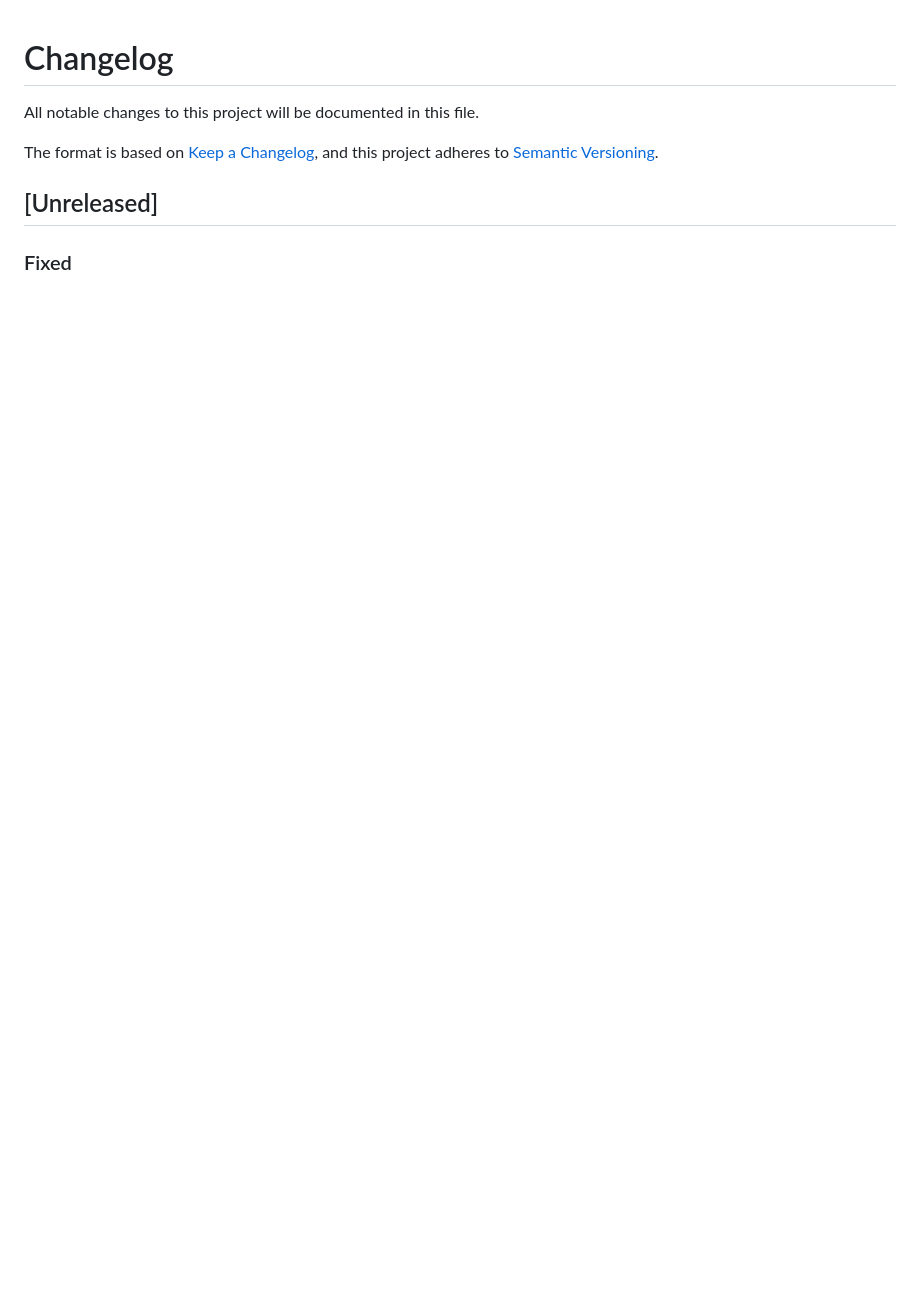
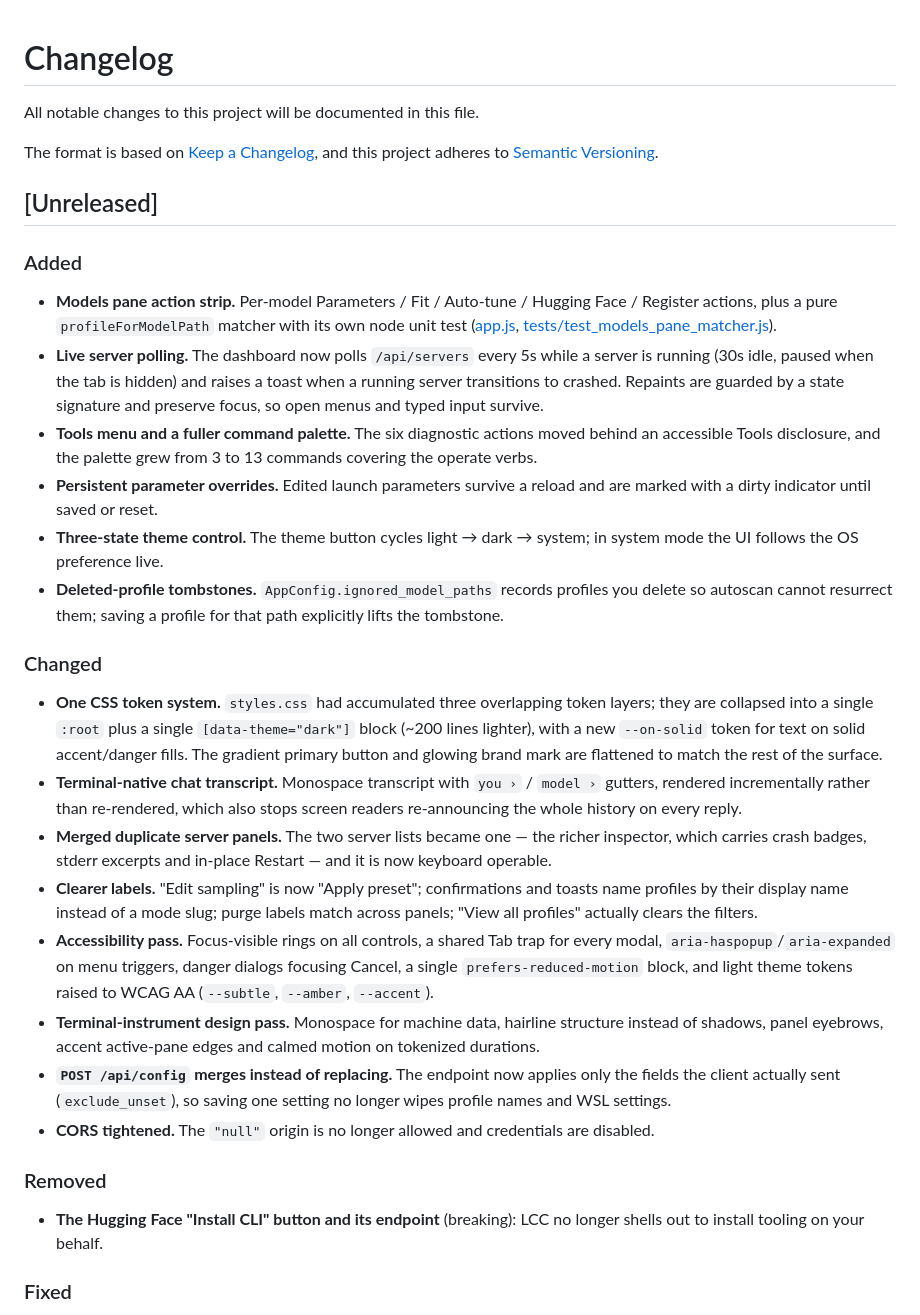
Before and after one commit to gerbear1990/llama-control-center, a Markdown page: CHANGELOG.md, the part around one of its changes. Rendered like a GitHub page; blank space fills up the shorter version.

Commit message:
docs: changelog for the terminal-instrument branch
Co-Authored-By: Claude Fable 5 <noreply@anthropic.com>

```diff
--- a/CHANGELOG.md
+++ b/CHANGELOG.md
@@ -7,4 +7,56 @@ and this project adheres to [Semantic Versioning](https://semver.org/spec/v2.0.0
 
 ## [Unreleased]
 
+### Added
+- **Models pane action strip.** Per-model Parameters / Fit / Auto-tune / Hugging
+  Face / Register actions, plus a pure `profileForModelPath` matcher with its
+  own node unit test ([app.js](lcc_api/static/app.js),
+  [tests/test_models_pane_matcher.js](tests/test_models_pane_matcher.js)).
+- **Live server polling.** The dashboard now polls `/api/servers` every 5s while
+  a server is running (30s idle, paused when the tab is hidden) and raises a
+  toast when a running server transitions to crashed. Repaints are guarded by a
+  state signature and preserve focus, so open menus and typed input survive.
+- **Tools menu and a fuller command palette.** The six diagnostic actions moved
+  behind an accessible Tools disclosure, and the palette grew from 3 to 13
+  commands covering the operate verbs.
+- **Persistent parameter overrides.** Edited launch parameters survive a reload
+  and are marked with a dirty indicator until saved or reset.
+- **Three-state theme control.** The theme button cycles light → dark → system;
+  in system mode the UI follows the OS preference live.
+- **Deleted-profile tombstones.** `AppConfig.ignored_model_paths` records
+  profiles you delete so autoscan cannot resurrect them; saving a profile for
+  that path explicitly lifts the tombstone.
+
+### Changed
+- **One CSS token system.** `styles.css` had accumulated three overlapping
+  token layers; they are collapsed into a single `:root` plus a single
+  `[data-theme="dark"]` block (~200 lines lighter), with a new `--on-solid`
+  token for text on solid accent/danger fills. The gradient primary button and
+  glowing brand mark are flattened to match the rest of the surface.
+- **Terminal-native chat transcript.** Monospace transcript with `you ›` /
+  `model ›` gutters, rendered incrementally rather than re-rendered, which also
+  stops screen readers re-announcing the whole history on every reply.
+- **Merged duplicate server panels.** The two server lists became one — the
+  richer inspector, which carries crash badges, stderr excerpts and in-place
+  Restart — and it is now keyboard operable.
+- **Clearer labels.** "Edit sampling" is now "Apply preset"; confirmations and
+  toasts name profiles by their display name instead of a mode slug; purge
+  labels match across panels; "View all profiles" actually clears the filters.
+- **Accessibility pass.** Focus-visible rings on all controls, a shared Tab trap
+  for every modal, `aria-haspopup`/`aria-expanded` on menu triggers, danger
+  dialogs focusing Cancel, a single `prefers-reduced-motion` block, and light
+  theme tokens raised to WCAG AA (`--subtle`, `--amber`, `--accent`).
+- **Terminal-instrument design pass.** Monospace for machine data, hairline
+  structure instead of shadows, panel eyebrows, accent active-pane edges and
+  calmed motion on tokenized durations.
+- **`POST /api/config` merges instead of replacing.** The endpoint now applies
+  only the fields the client actually sent (`exclude_unset`), so saving one
+  setting no longer wipes profile names and WSL settings.
+- **CORS tightened.** The `"null"` origin is no longer allowed and credentials
+  are disabled.
+
+### Removed
+- **The Hugging Face "Install CLI" button and its endpoint** (breaking): LCC no
+  longer shells out to install tooling on your behalf.
+
 ### Fixed
```
Also changed, not shown: other parts of CHANGELOG.md (+36 -0 lines).
